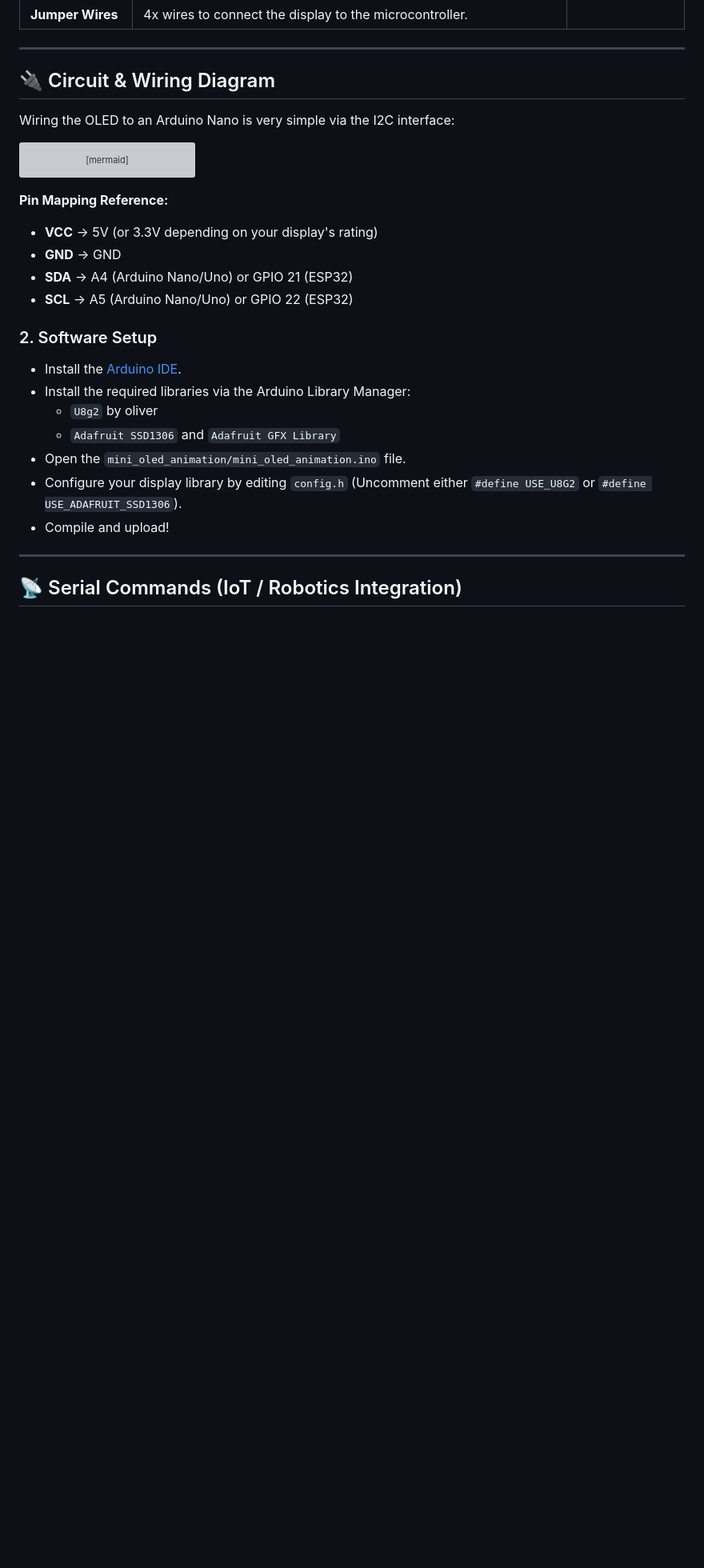
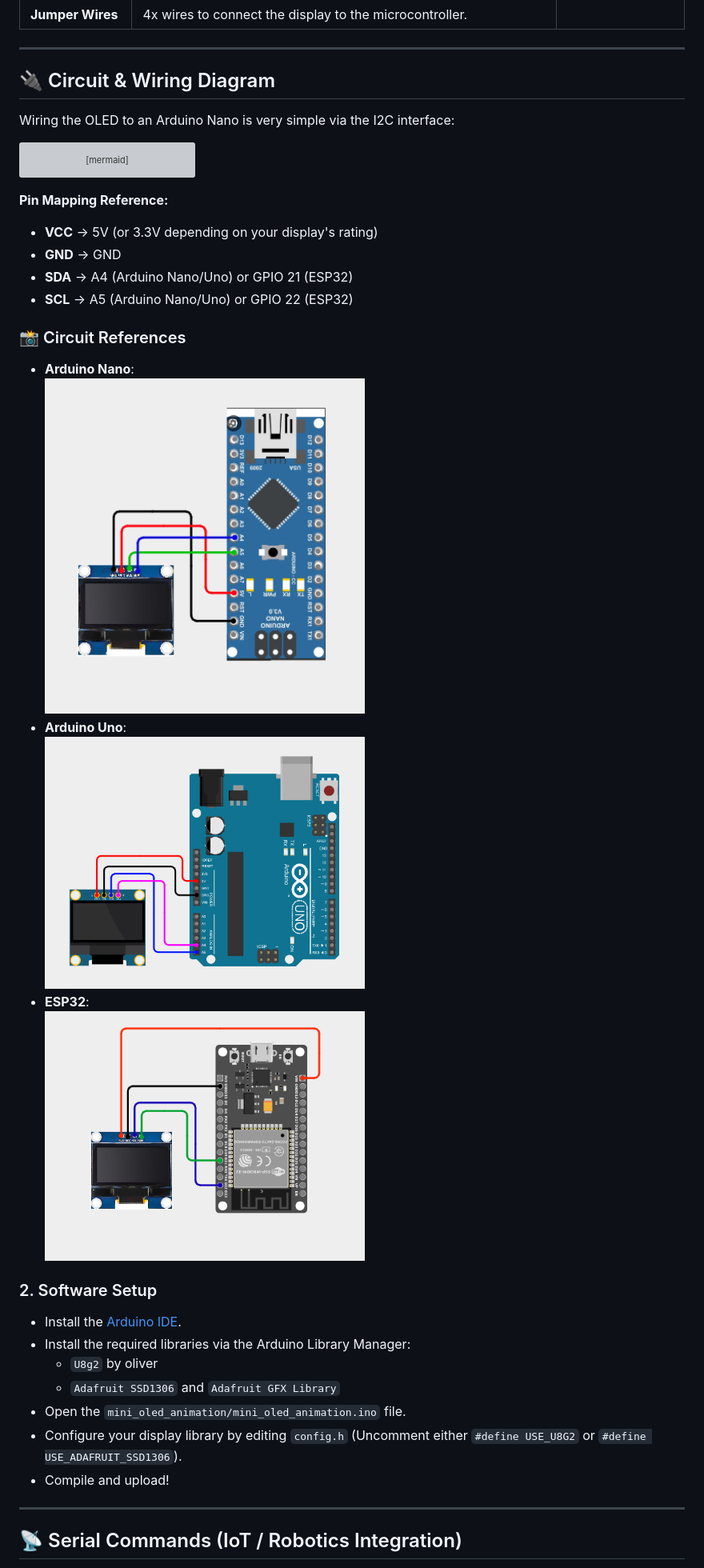
Before and after one commit to Ankitsatnami/mini_oled_display_animation, a Markdown page: README.md, the part around one of its changes. Shown at 80% size. Drawn GitHub-style; pictures changed too: with Arduino Nano.png (added), with Arduino Uno.png (added), with ESP32.png (added); blank space fills up the shorter version; grey boxes are pictures that could not be loaded.

Commit message:
Add local images for circuit and OLED

```diff
--- a/README.md
+++ b/README.md
@@ -60,6 +60,11 @@ graph LR
 - **GND** -> GND
 - **SDA** -> A4 (Arduino Nano/Uno) or GPIO 21 (ESP32)
 - **SCL** -> A5 (Arduino Nano/Uno) or GPIO 22 (ESP32)
+
+### 📸 Circuit References
+- **Arduino Nano**: <br/> <img src="with%20Arduino%20Nano.png" alt="With Arduino Nano" width="400"/>
+- **Arduino Uno**: <br/> <img src="with%20Arduino%20Uno.png" alt="With Arduino Uno" width="400"/>
+- **ESP32**: <br/> <img src="with%20ESP32.png" alt="With ESP32" width="400"/>
 
 ### 2. Software Setup
 - Install the [Arduino IDE](https://www.arduino.cc/en/software).
```
Also changed, not shown: other parts of README.md (+1 -1 lines), oled Display.jpg (added).
